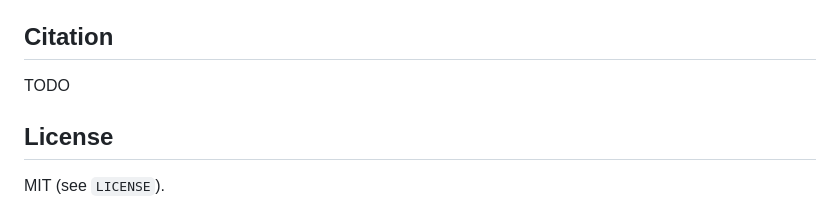
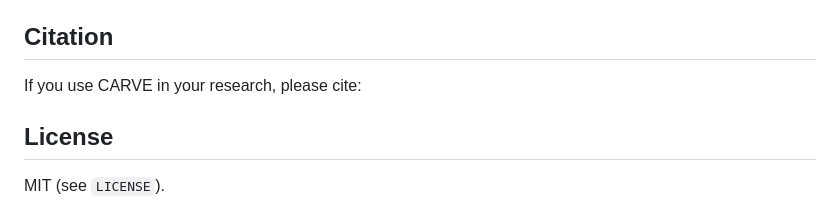
Before and after one commit to DataSlingers/CARVE, a Markdown page: carve-r/README.md, the part around the change. GitHub-like rendering.

Commit message:
Add citation information to README

```diff
--- a/carve-r/README.md
+++ b/carve-r/README.md
@@ -119,7 +119,8 @@ across `n_jobs` values when the seed is fixed.
   `reticulate`.
 
 ## Citation
-TODO
+If you use CARVE in your research, please cite:
+
 
 ## License
 
```
